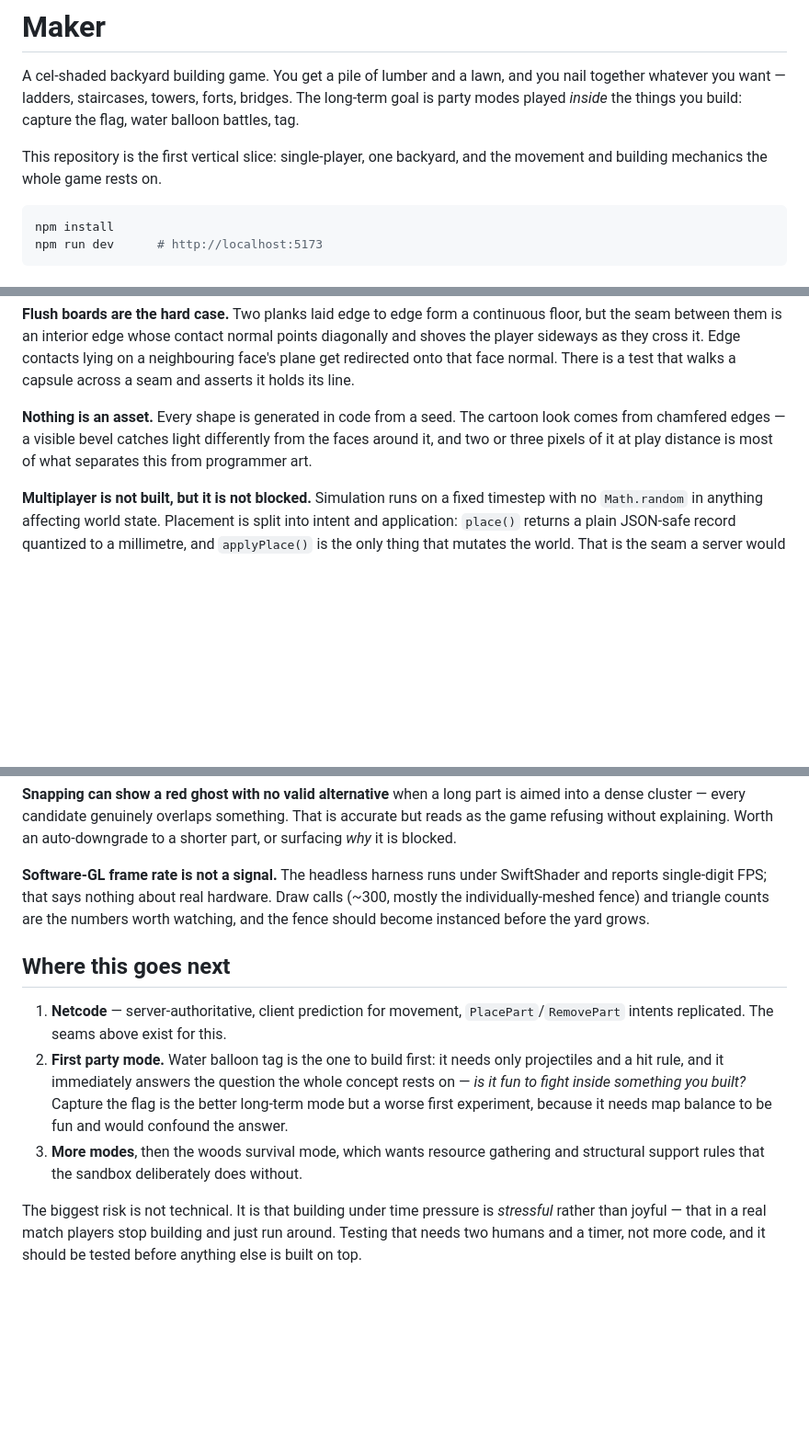
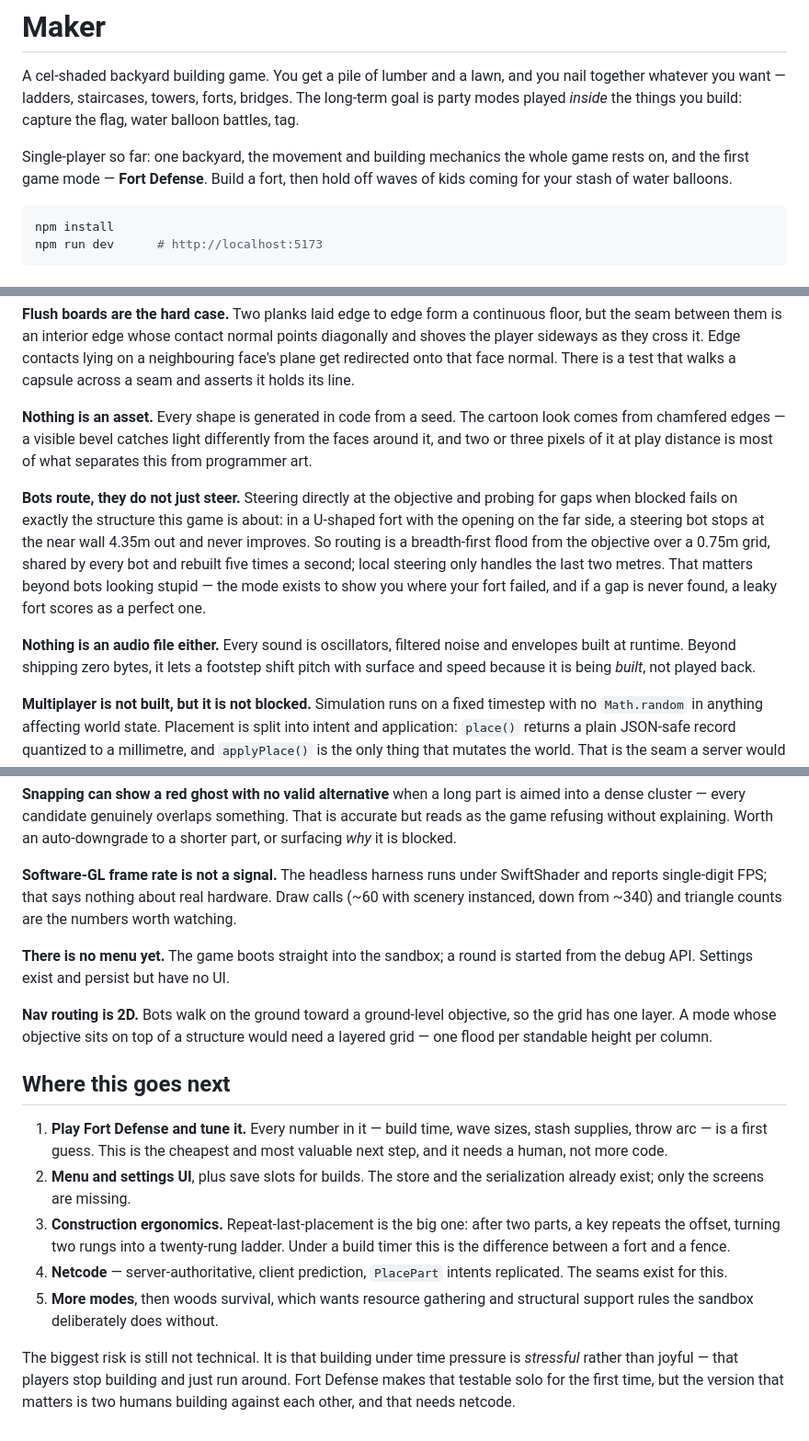
Before and after one commit to jhando95/Maker, a Markdown page: README.md, 3 parts joined by grey strips. Shown at 92% size. GitHub-like rendering; blank space fills up the shorter version.

Commit message:
Update README for phase 2
Documents Fort Defense, the flow-field routing and why steering was not
enough, synthesized audio, and the new module layout. Refreshes the known
limitations (no menu UI yet, 2D nav grid) and reorders what comes next
around the fact that the most valuable step is now playing the mode and
tuning it, which needs a human rather than more code.

Co-Authored-By: Claude Opus 5 <noreply@anthropic.com>
Claude-Session: https://claude.ai/code/session_01JY3AUcPGjaEqV9iVCLLoh3

````diff
--- a/README.md
+++ b/README.md
@@ -5,8 +5,9 @@ you nail together whatever you want — ladders, staircases, towers, forts,
 bridges. The long-term goal is party modes played *inside* the things you build:
 capture the flag, water balloon battles, tag.
 
-This repository is the first vertical slice: single-player, one backyard, and
-the movement and building mechanics the whole game rests on.
+Single-player so far: one backyard, the movement and building mechanics the
+whole game rests on, and the first game mode — **Fort Defense**. Build a fort,
+then hold off waves of kids coming for your stash of water balloons.
 
 ```bash
 npm install
@@ -93,6 +100,19 @@ cartoon look comes from chamfered edges — a visible bevel catches light
 differently from the faces around it, and two or three pixels of it at play
 distance is most of what separates this from programmer art.
 
+**Bots route, they do not just steer.** Steering directly at the objective and
+probing for gaps when blocked fails on exactly the structure this game is about:
+in a U-shaped fort with the opening on the far side, a steering bot stops at the
+near wall 4.35m out and never improves. So routing is a breadth-first flood from
+the objective over a 0.75m grid, shared by every bot and rebuilt five times a
+second; local steering only handles the last two metres. That matters beyond bots
+looking stupid — the mode exists to show you where your fort failed, and if a gap
+is never found, a leaky fort scores as a perfect one.
+
+**Nothing is an audio file either.** Every sound is oscillators, filtered noise
+and envelopes built at runtime. Beyond shipping zero bytes, it lets a footstep
+shift pitch with surface and speed because it is being *built*, not played back.
+
 **Multiplayer is not built, but it is not blocked.** Simulation runs on a fixed
 timestep with no `Math.random` in anything affecting world state. Placement is
 split into intent and application: `place()` returns a plain JSON-safe record
@@ -115,23 +135,32 @@ auto-downgrade to a shorter part, or surfacing *why* it is blocked.
 
 **Software-GL frame rate is not a signal.** The headless harness runs under
 SwiftShader and reports single-digit FPS; that says nothing about real hardware.
-Draw calls (~300, mostly the individually-meshed fence) and triangle counts are
-the numbers worth watching, and the fence should become instanced before the
-yard grows.
+Draw calls (~60 with scenery instanced, down from ~340) and triangle counts are
+the numbers worth watching.
+
+**There is no menu yet.** The game boots straight into the sandbox; a round is
+started from the debug API. Settings exist and persist but have no UI.
+
+**Nav routing is 2D.** Bots walk on the ground toward a ground-level objective,
+so the grid has one layer. A mode whose objective sits on top of a structure
+would need a layered grid — one flood per standable height per column.
 
 ## Where this goes next
 
-1. **Netcode** — server-authoritative, client prediction for movement,
-   `PlacePart`/`RemovePart` intents replicated. The seams above exist for this.
-2. **First party mode.** Water balloon tag is the one to build first: it needs
-   only projectiles and a hit rule, and it immediately answers the question the
-   whole concept rests on — *is it fun to fight inside something you built?*
-   Capture the flag is the better long-term mode but a worse first experiment,
-   because it needs map balance to be fun and would confound the answer.
-3. **More modes**, then the woods survival mode, which wants resource gathering
-   and structural support rules that the sandbox deliberately does without.
+1. **Play Fort Defense and tune it.** Every number in it — build time, wave
+   sizes, stash supplies, throw arc — is a first guess. This is the cheapest and
+   most valuable next step, and it needs a human, not more code.
+2. **Menu and settings UI**, plus save slots for builds. The store and the
+   serialization already exist; only the screens are missing.
+3. **Construction ergonomics.** Repeat-last-placement is the big one: after two
+   parts, a key repeats the offset, turning two rungs into a twenty-rung ladder.
+   Under a build timer this is the difference between a fort and a fence.
+4. **Netcode** — server-authoritative, client prediction, `PlacePart` intents
+   replicated. The seams exist for this.
+5. **More modes**, then woods survival, which wants resource gathering and
+   structural support rules the sandbox deliberately does without.
 
-The biggest risk is not technical. It is that building under time pressure is
-*stressful* rather than joyful — that in a real match players stop building and
-just run around. Testing that needs two humans and a timer, not more code, and
-it should be tested before anything else is built on top.
+The biggest risk is still not technical. It is that building under time pressure
+is *stressful* rather than joyful — that players stop building and just run
+around. Fort Defense makes that testable solo for the first time, but the version
+that matters is two humans building against each other, and that needs netcode.
````
Also changed, not shown: other parts of README.md (+8 -2 lines).
